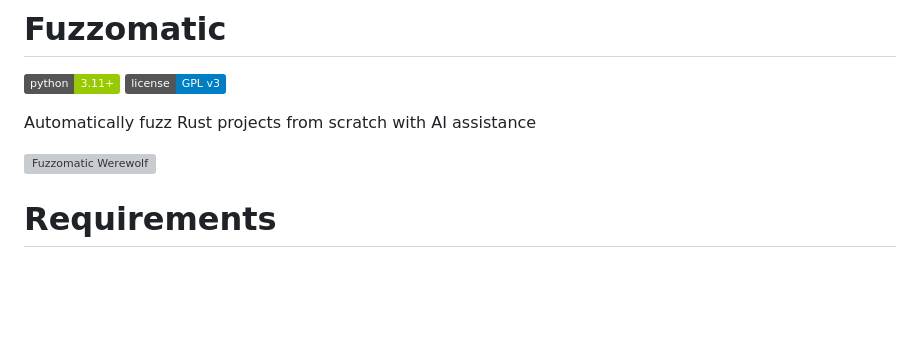
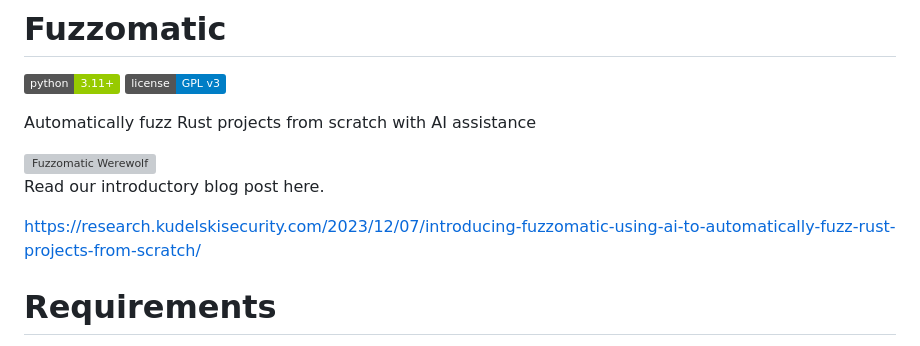
Before and after one commit to kudelskisecurity/fuzzomatic, a Markdown page: README.md, the part around the change. GitHub-like rendering; badges without logos; blank space fills up the shorter version; grey boxes are pictures that could not be loaded.

Commit message:
Update README.md
Added link to blog post

```diff
--- a/README.md
+++ b/README.md
@@ -6,6 +6,10 @@
 Automatically fuzz Rust projects from scratch with AI assistance
 
 <img src="https://github.com/kudelskisecurity/fuzzomatic/assets/11460141/0c38ab05-9a42-41a1-b150-390f4810be8a" alt="Fuzzomatic Werewolf" width=50% height=50% />
+
+Read our introductory blog post here.
+
+https://research.kudelskisecurity.com/2023/12/07/introducing-fuzzomatic-using-ai-to-automatically-fuzz-rust-projects-from-scratch/
 
 # Requirements
 
```
